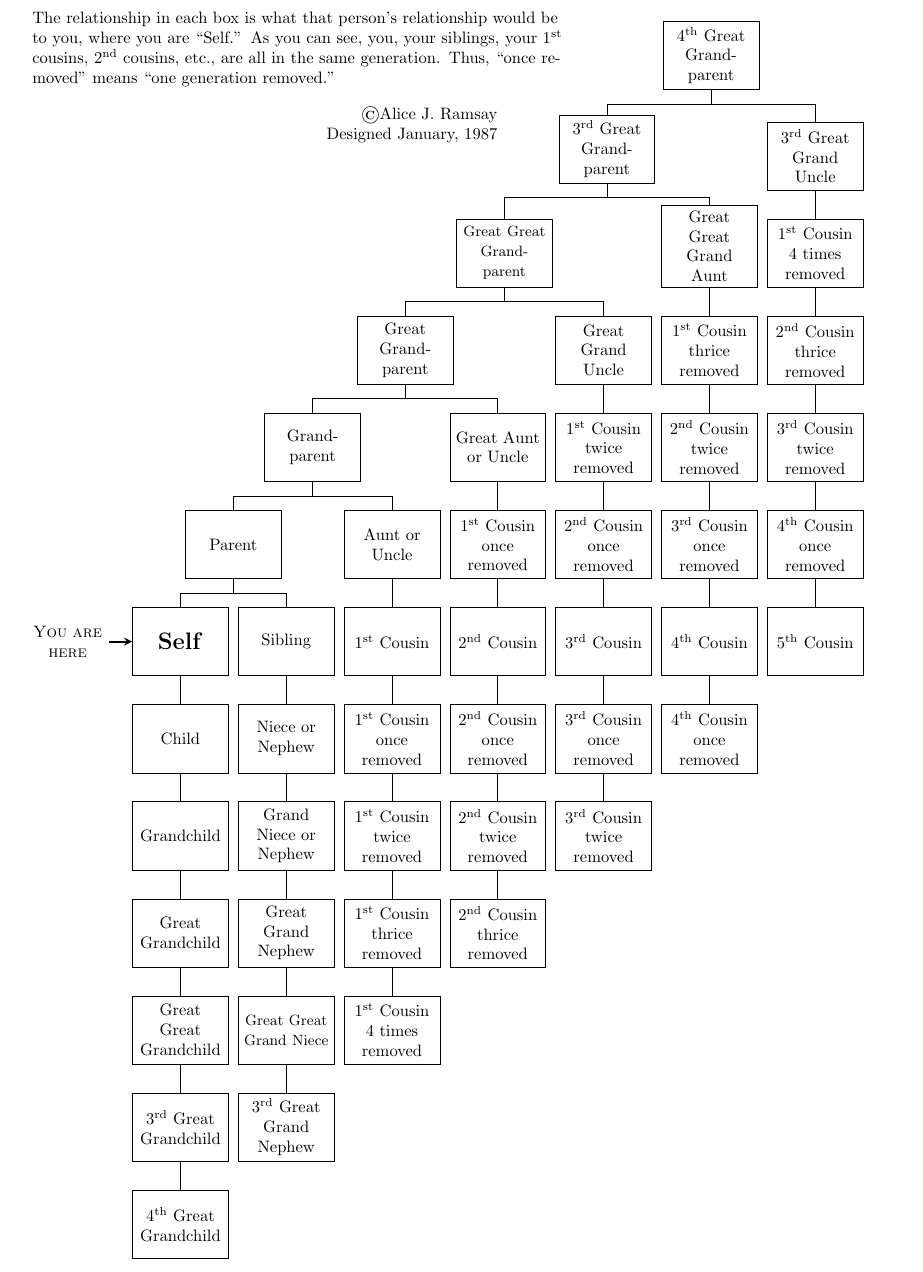
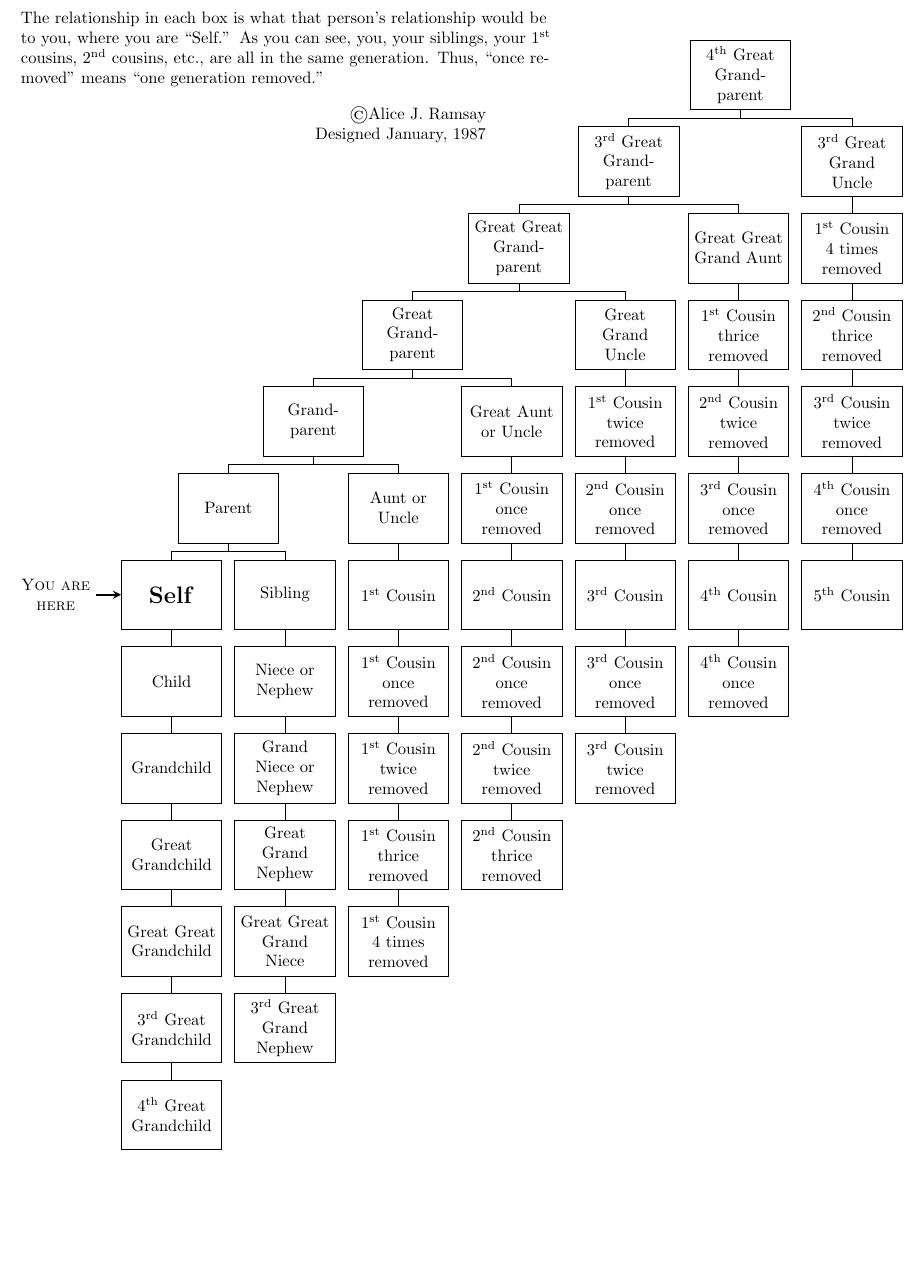
Before and after one commit to peppermintpatty5/family-tree, a LaTeX document (docs/relationship.tex): part of the page, cut so that both start at the same text, the shorter picture padded with empty space. Compiled offline with pdfLaTeX.

Commit message:
Fine-tune spacing, switch to letter paper

```diff
--- a/docs/relationship.tex
+++ b/docs/relationship.tex
@@ -1,5 +1,5 @@
 \documentclass{article}
-\usepackage[a4paper, margin=0.5in]{geometry}
+\usepackage[letterpaper, margin=0.5in]{geometry}
 \usepackage[super]{nth}
 \usepackage{tikz}
 
@@ -10,19 +10,19 @@
 \thispagestyle{empty}
 \tikzset{
     block/.style = {
-            draw, rectangle, text width=1.8cm, align=center, minimum height=1.45cm},
+            draw, rectangle, text width=5.4em, align=center, minimum height=4.2em},
 }
 
 \begin{figure}
     \centering
     \begin{tikzpicture}
-        \def\gx{0.2cm}
-        \def\gy{0.6cm}
+        \def\gx{0.75em}
+        \def\gy{1em}
 
-        \node [text width=1.5cm, align=center, anchor=west] (origin)
+        \node [text width=4.2em, align=center, anchor=west] (origin)
         {\textsc{You are here}};
 
-        \node [rectangle, text width=12cm, anchor=north west] at (0, 13.5)
+        \node [text width=12cm, anchor=north west] at (0, 12.5)
         {
             The relationship in each box is what that person's relationship would be to you, where you are ``Self.''
             As you can see, you, your siblings, your \nth{1} cousins, \nth{2} cousins, etc., are all in the same generation.
```
Also changed, not shown: docs/relationship.tex (8 more changed lines).
